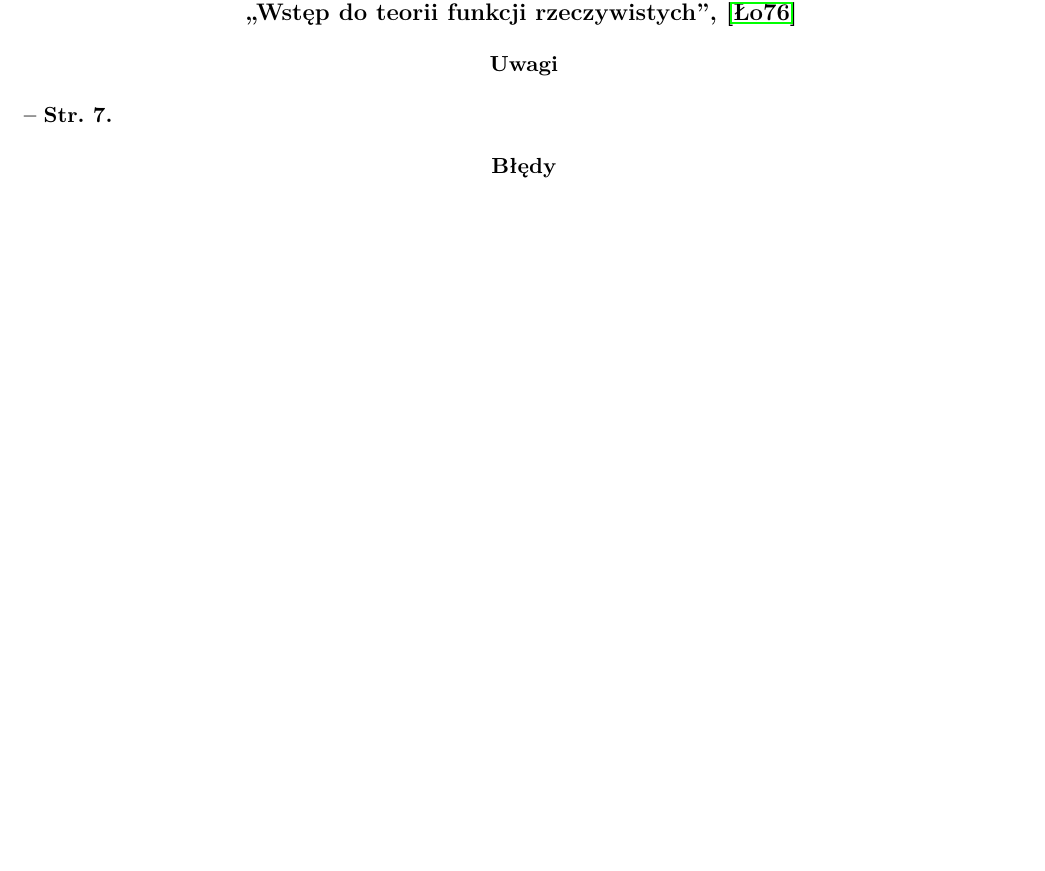
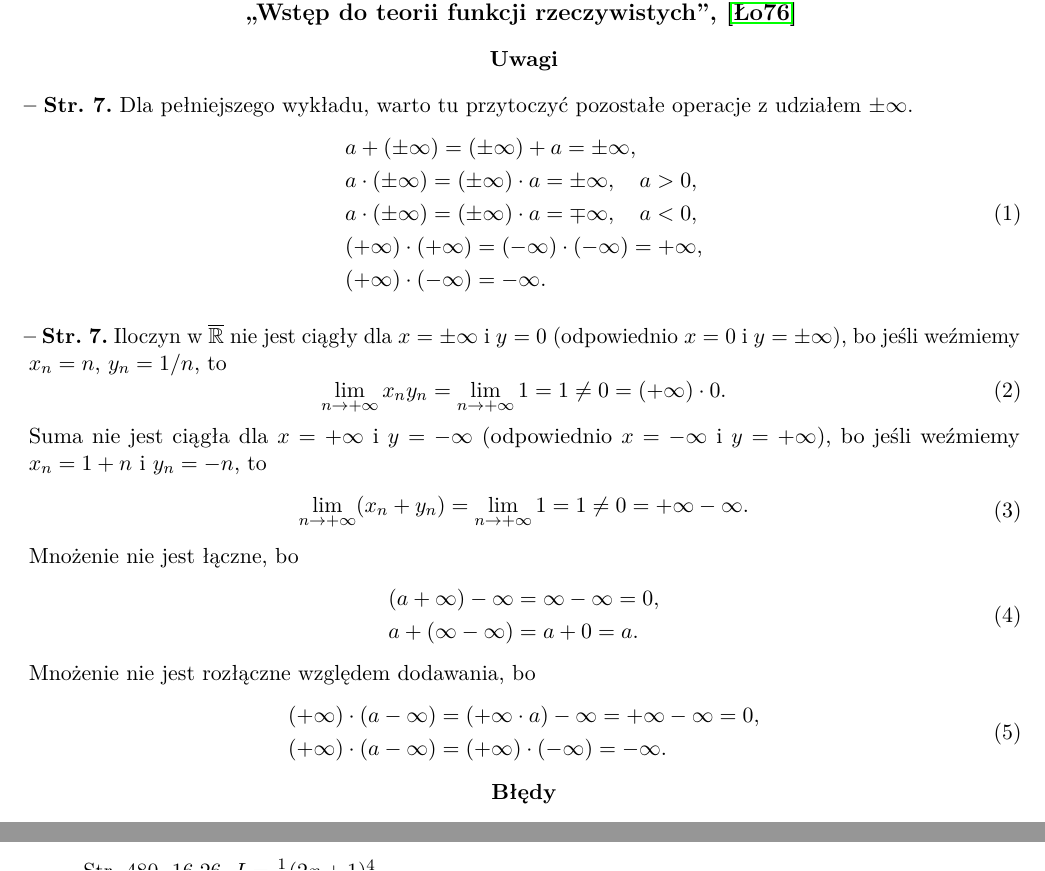
Before and after one commit to KZiemian/Analiza-matematyczna-bledy-i-uwagi, a LaTeX document (Analiza-matematyczna-błędy-i-uwagi.tex): part of page 1 of 16 before the commit and two parts of pages 1 and 5 of 17 after it, the two joined at a grey line, cut so that both start at the same text, the shorter picture padded with empty space. Compiled offline with pdfLaTeX.

Commit message:
Zły katalog

```diff
--- a/Analiza-matematyczna-błędy-i-uwagi.tex
+++ b/Analiza-matematyczna-błędy-i-uwagi.tex
@@ -165,7 +165,57 @@
 
 % \vspace{\spaceFour}
 
-\start \Str{7}
+\start \Str{7} Dla pełniejszego wykładu, warto tu przytoczyć pozostałe
+operacje z~udziałem $\pm \infty$.
+\begin{equation}
+  \label{eq:Lojasiewicz-1}
+  \begin{split}
+    &a + ( \pm \infty ) = ( \pm \infty ) + a = \pm \infty, \\
+    &a \cdot ( \pm \infty ) = ( \pm \infty ) \cdot a = \pm \infty,
+    \quad a > 0, \\
+    &a \cdot ( \pm \infty ) = ( \pm \infty ) \cdot a = \mp \infty,
+    \quad a < 0, \\
+    &( +\infty ) \cdot ( +\infty ) = ( -\infty ) \cdot ( -\infty )
+    = +\infty, \\
+    &( +\infty ) \cdot ( -\infty ) = -\infty.
+  \end{split}
+\end{equation}
+
+\vspace{\spaceFour}
+
+
+\start \Str{7} Iloczyn w~$\overline{ \R }$ nie jest ciągły dla~$x = \pm \infty$ i~$y = 0$ (odpowiednio $x = 0$ i~$y = \pm \infty$), bo jeśli weźmiemy $x_{ n } = n$, $y_{ n } = 1/n$, to
+\begin{equation}
+  \label{eq:Lojasiewicz-2}
+  \Lim_{ \nToInfty } x_{ n } y_{ n } = \Lim_{ \nToInfty } 1 = 1 \neq 0
+  = ( +\infty ) \cdot 0.
+\end{equation}
+Suma nie jest ciągła dla~$x = +\infty$ i~$y = -\infty$ (odpowiednio $x = -\infty$ i~$y = +\infty$), bo~jeśli weźmiemy $x_{ n } = 1 + n$ i~$y_{ n } = -n$, to
+\begin{equation}
+  \label{eq:Lojasiewicz-3}
+  \begin{split}
+    \Lim_{ \nToInfty } ( x_{ n } + y_{ n } ) = \Lim_{ \nToInfty } 1 = 1 \neq 0
+    = +\infty - \infty.
+  \end{split}
+\end{equation}
+Mnożenie nie jest łączne, bo
+\begin{equation}
+  \label{eq:Lojasiewicz-2}
+  \begin{split}
+    &( a + \infty ) - \infty = \infty - \infty = 0, \\
+    &a + ( \infty - \infty ) = a + 0 = a.
+  \end{split}
+\end{equation}
+Mnożenie nie jest rozłączne względem dodawania, bo
+\begin{equation}
+  \label{eq:Lojasiewicz-3}
+  \begin{split}
+    &( +\infty ) \cdot ( a - \infty ) = ( +\infty \cdot a ) - \infty
+    = +\infty - \infty = 0, \\
+    &( +\infty ) \cdot ( a - \infty ) = ( +\infty ) \cdot ( -\infty )
+    = -\infty.
+  \end{split}
+\end{equation}
 
 \CenterTB{Błędy}
 \begin{center}
```
Also changed, not shown: Analiza-matematyczna-błędy-i-uwagi.tex (6 more changed lines).
